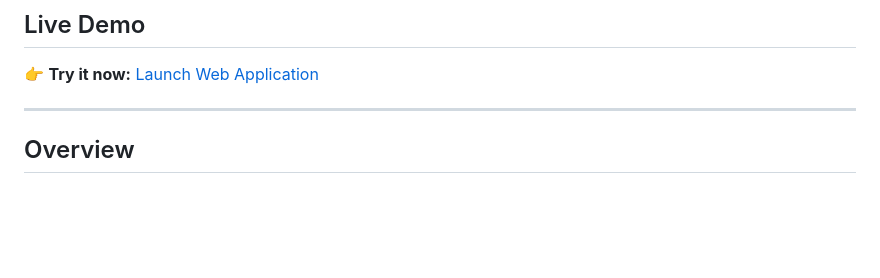
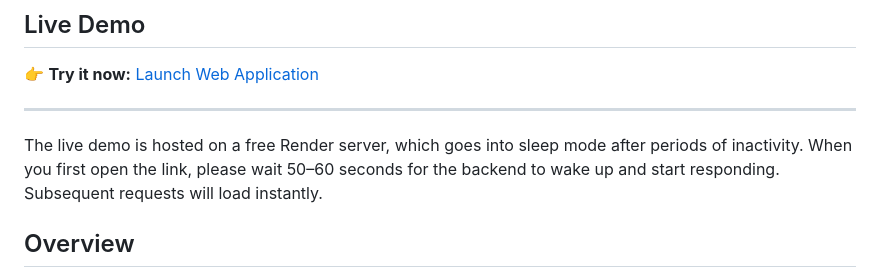
Before and after one commit to phuti652-kotetsu/fakenews-detector, a Markdown page: README.md, the part around the change. Drawn GitHub-style; blank space fills up the shorter version.

Commit message:
Update README with live demo details
Added information about the live demo's sleep mode and response time.

```diff
--- a/README.md
+++ b/README.md
@@ -10,6 +10,9 @@
 👉 **Try it now:** [Launch Web Application](https://fakenews-detector-p1vx.onrender.com/)
 
 ---
+The live demo is hosted on a free Render server, which goes into sleep mode after periods of inactivity.
+When you first open the link, please wait 50–60 seconds for the backend to wake up and start responding.
+Subsequent requests will load instantly.
 
 ## Overview
 
```
